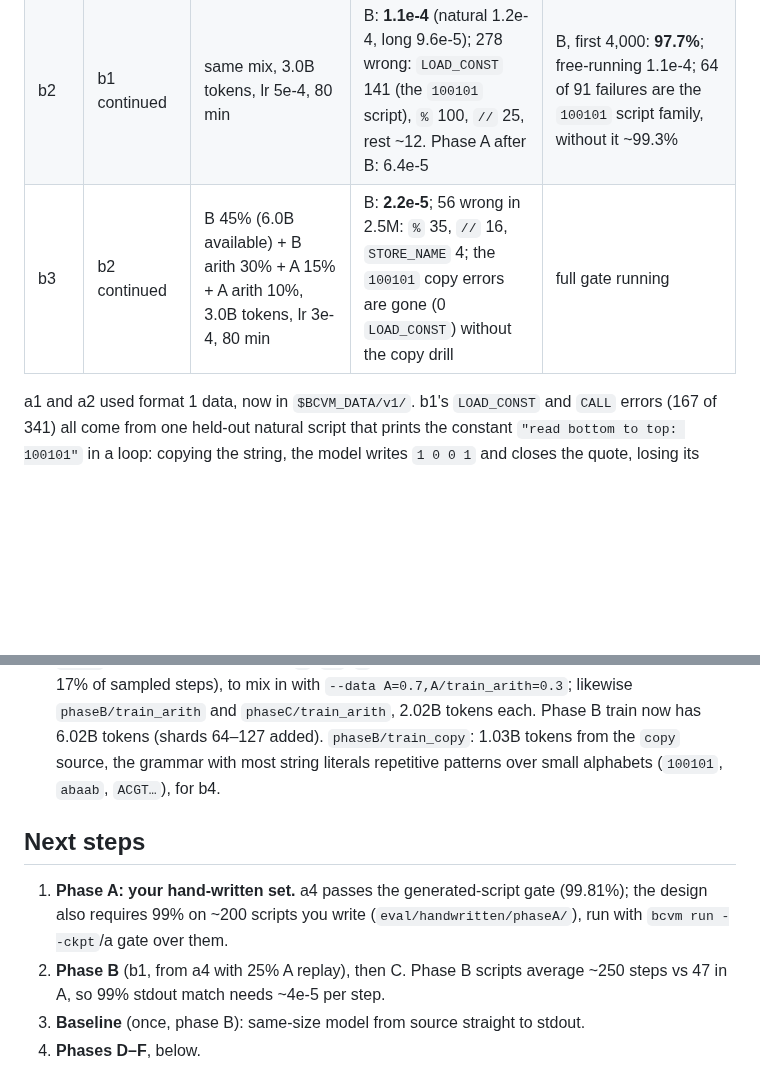
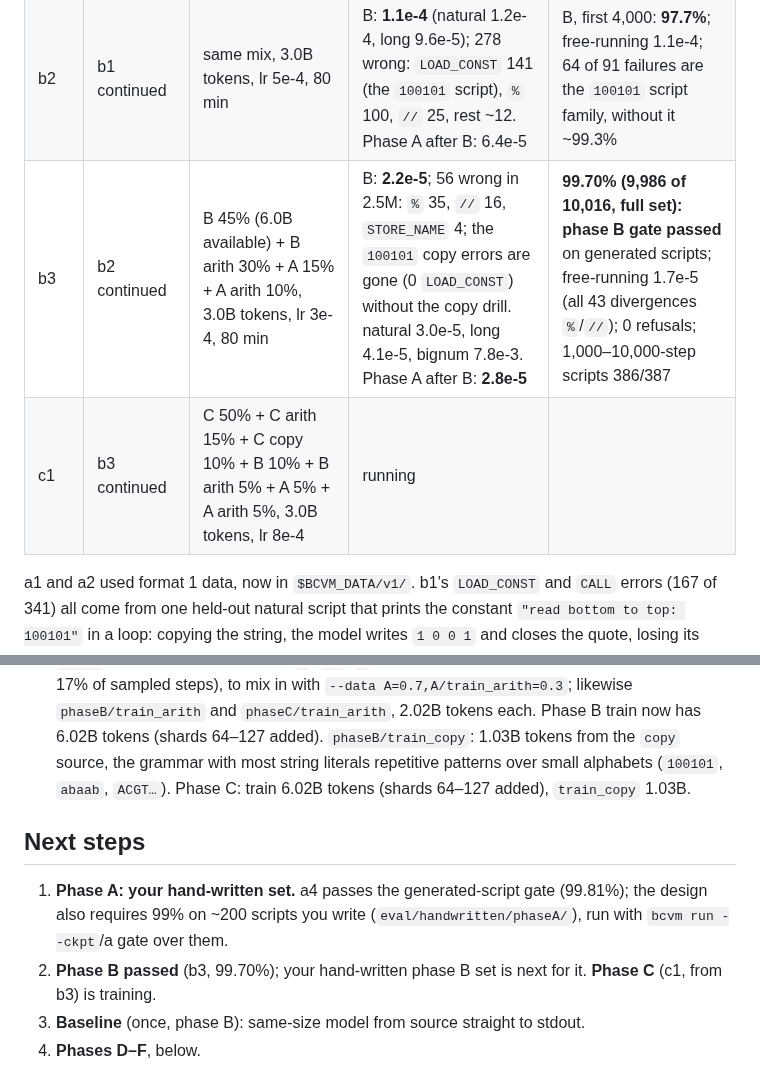
Before and after one commit to gmmeyer/pythonlm, a Markdown page: PLAN.md, 2 parts joined by grey strips. GitHub-like rendering; blank space fills up the shorter version.

Commit message:
PLAN: b3 passes the phase B gate (99.70%, full set); c1 started
Co-Authored-By: Claude Opus 5.5 <noreply@anthropic.com>

```diff
--- a/PLAN.md
+++ b/PLAN.md
@@ -255,7 +255,8 @@ pythonlm-data/
 | a4 | a3 continued | A 70% + `train_arith` 30%, 3.0B tokens, lr 5e-4, 80 min | **7.1e-5** (natural 6.4e-5, bignum 8.0e-3); 33 wrong steps in 466K, 30 of them `//`/`%` | **99.81% (9,997): phase A gate passed** on generated scripts; free-running 6.9e-5; 0 refusals; validator never fired |
 | b1 | a4 continued | B 60% + B arith 15% + A 15% + A arith 10%, 3.0B tokens, lr 8e-4, 80 min | B: **1.4e-4** (natural 1.3e-4, long 1.2e-4, bignum 1.3e-2); 341 wrong in 2.5M: `CALL`/print 147, `%` 128, `//` 38, `LOAD_CONST` 20. Phase A after B: 1.3e-4 (a4: 7.1e-5) | B, first 4,000 scripts: **97.5%**; free-running 8.0e-5 (`%` 39, `LOAD_CONST` 23, `//` 14); 0 refusals; validator stopped 3 runs, rescued 1. Scripts of 1,000–10,000 steps: 156/156 |
 | b2 | b1 continued | same mix, 3.0B tokens, lr 5e-4, 80 min | B: **1.1e-4** (natural 1.2e-4, long 9.6e-5); 278 wrong: `LOAD_CONST` 141 (the `100101` script), `%` 100, `//` 25, rest ~12. Phase A after B: 6.4e-5 | B, first 4,000: **97.7%**; free-running 1.1e-4; 64 of 91 failures are the `100101` script family, without it ~99.3% |
-| b3 | b2 continued | B 45% (6.0B available) + B arith 30% + A 15% + A arith 10%, 3.0B tokens, lr 3e-4, 80 min | B: **2.2e-5**; 56 wrong in 2.5M: `%` 35, `//` 16, `STORE_NAME` 4; the `100101` copy errors are gone (0 `LOAD_CONST`) without the copy drill | full gate running |
+| b3 | b2 continued | B 45% (6.0B available) + B arith 30% + A 15% + A arith 10%, 3.0B tokens, lr 3e-4, 80 min | B: **2.2e-5**; 56 wrong in 2.5M: `%` 35, `//` 16, `STORE_NAME` 4; the `100101` copy errors are gone (0 `LOAD_CONST`) without the copy drill. natural 3.0e-5, long 4.1e-5, bignum 7.8e-3. Phase A after B: **2.8e-5** | **99.70% (9,986 of 10,016, full set): phase B gate passed** on generated scripts; free-running 1.7e-5 (all 43 divergences `%`/`//`); 0 refusals; 1,000–10,000-step scripts 386/387 |
+| c1 | b3 continued | C 50% + C arith 15% + C copy 10% + B 10% + B arith 5% + A 5% + A arith 5%, 3.0B tokens, lr 8e-4 | running | |
 
 a1 and a2 used format 1 data, now in `$BCVM_DATA/v1/`. b1's `LOAD_CONST` and
 `CALL` errors (167 of 341) all come from one held-out natural script that prints
@@ -313,15 +314,16 @@ What a1 says:
   `phaseC/train_arith`, 2.02B tokens each. Phase B train now has 6.02B
   tokens (shards 64–127 added). `phaseB/train_copy`: 1.03B tokens from the
   `copy` source, the grammar with most string literals repetitive patterns
-  over small alphabets (`100101`, `abaab`, `ACGT…`), for b4.
+  over small alphabets (`100101`, `abaab`, `ACGT…`). Phase C: train 6.02B
+  tokens (shards 64–127 added), `train_copy` 1.03B.
 
 ## Next steps
 
 1. **Phase A: your hand-written set.** a4 passes the generated-script gate
    (99.81%); the design also requires 99% on ~200 scripts you write
    (`eval/handwritten/phaseA/`), run with `bcvm run --ckpt`/a gate over them.
-2. **Phase B** (b1, from a4 with 25% A replay), then C. Phase B scripts
-   average ~250 steps vs 47 in A, so 99% stdout match needs ~4e-5 per step.
+2. **Phase B passed** (b3, 99.70%); your hand-written phase B set is next
+   for it. **Phase C** (c1, from b3) is training.
 3. **Baseline** (once, phase B): same-size model from source straight to
    stdout.
 4. **Phases D–F**, below.
```
